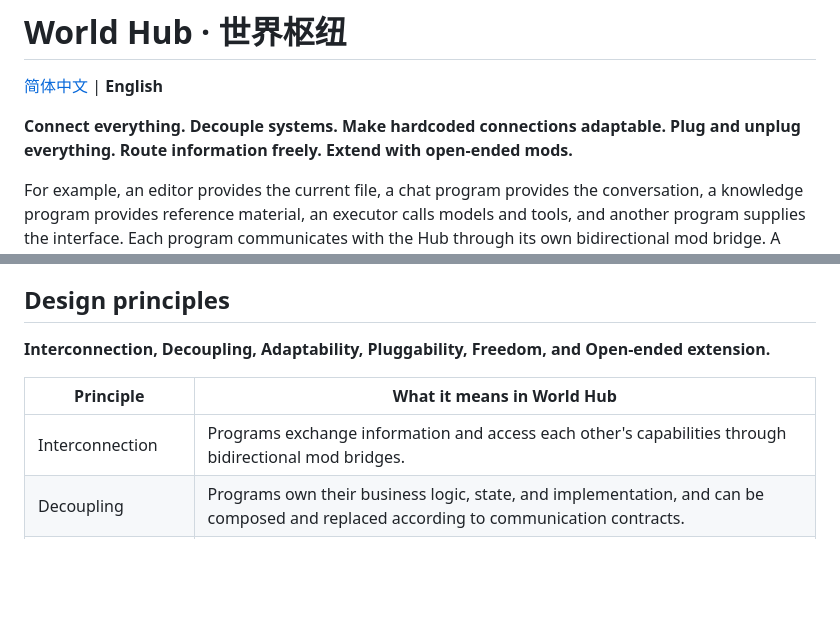
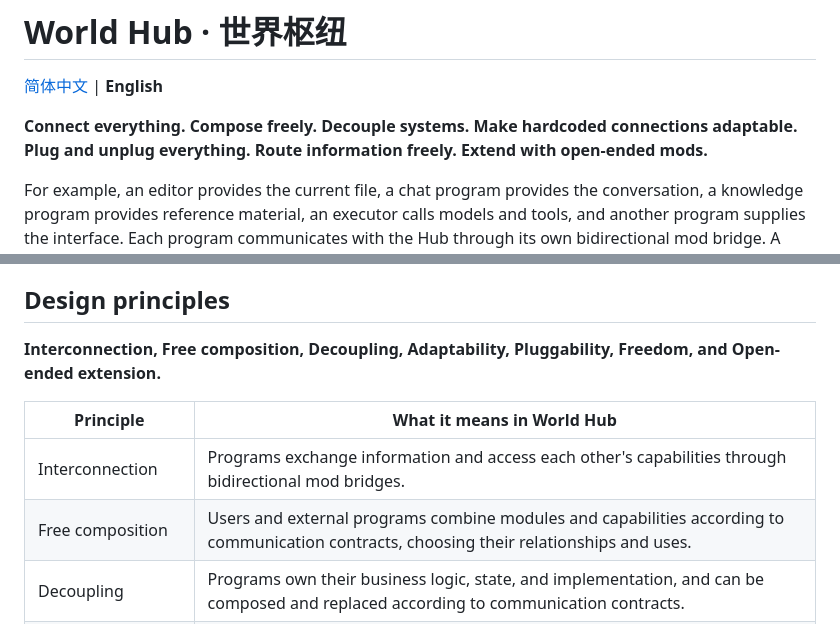
Before and after one commit to oooBCKooo/world-hub, a Markdown page: README.en.md, 2 parts joined by grey strips. Drawn GitHub-style; blank space fills up the shorter version.

Commit message:
docs: add free composition to project vision

```diff
--- a/README.en.md
+++ b/README.en.md
@@ -2,7 +2,7 @@
 
 [简体中文](README.md) | **English**
 
-**Connect everything. Decouple systems. Make hardcoded connections adaptable. Plug and unplug everything. Route information freely. Extend with open-ended mods.**
+**Connect everything. Compose freely. Decouple systems. Make hardcoded connections adaptable. Plug and unplug everything. Route information freely. Extend with open-ended mods.**
 
 For example, an editor provides the current file, a chat program provides the conversation, a knowledge program provides reference material, an executor calls models and tools, and another program supplies the interface. Each program communicates with the Hub through its own bidirectional mod bridge. A composition program chooses sources, makes calls, and combines results according to its own rules.
 
@@ -101,11 +101,12 @@ You can also build standalone source bundles or Windows portable bundles. See th
 
 ## Design principles
 
-**Interconnection, Decoupling, Adaptability, Pluggability, Freedom, and Open-ended extension.**
+**Interconnection, Free composition, Decoupling, Adaptability, Pluggability, Freedom, and Open-ended extension.**
 
 | Principle | What it means in World Hub |
 | --- | --- |
 | Interconnection | Programs exchange information and access each other's capabilities through bidirectional mod bridges. |
+| Free composition | Users and external programs combine modules and capabilities according to communication contracts, choosing their relationships and uses. |
 | Decoupling | Programs own their business logic, state, and implementation, and can be composed and replaced according to communication contracts. |
 | Adaptability | Fixed wiring and communication arrangements between programs become configurable, replaceable, and extensible bridges and contracts. |
 | Pluggability | Programs and mod bridges can be connected, disconnected, and replaced according to communication contracts; the composer decides their wiring and uses. |
```
Also changed, not shown: README.md (+3 -2 lines).
